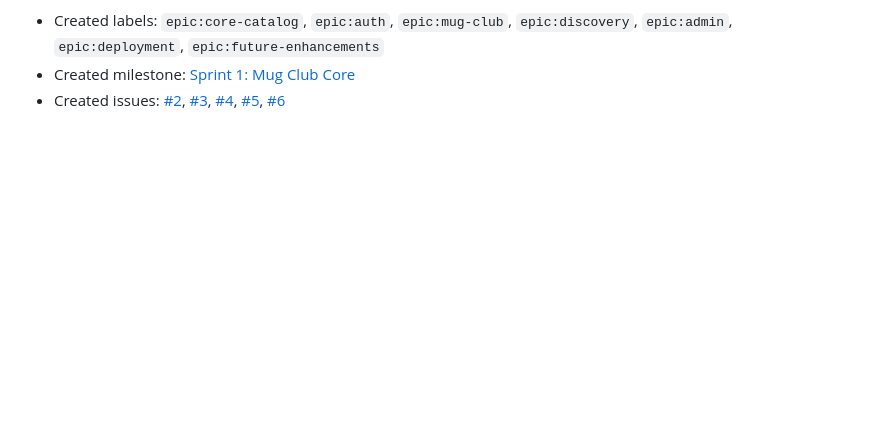
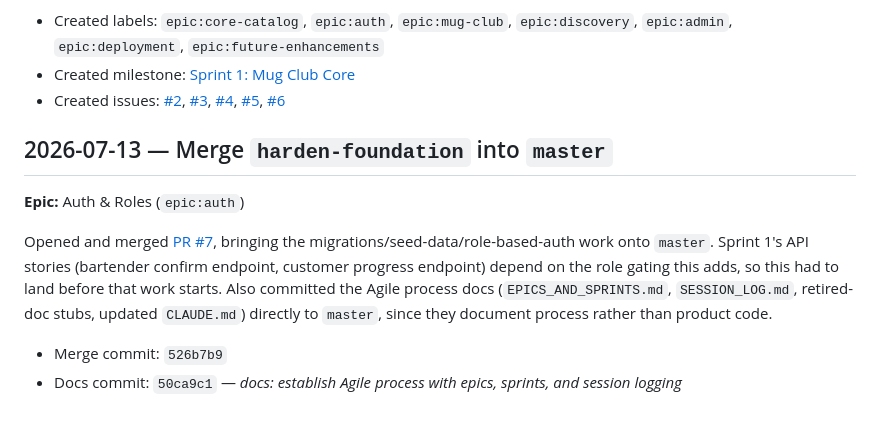
Before and after one commit to pmconnolly80/FinalCapstone, a Markdown page: SESSION_LOG.md, the part around the change. GitHub-like rendering; blank space fills up the shorter version.

Commit message:
docs: log the harden-foundation merge in SESSION_LOG.md
Co-Authored-By: Claude Sonnet 5 <noreply@anthropic.com>

```diff
--- a/SESSION_LOG.md
+++ b/SESSION_LOG.md
@@ -56,3 +56,18 @@ truth for status.
   [#4](https://github.com/pmconnolly80/FinalCapstone/issues/4),
   [#5](https://github.com/pmconnolly80/FinalCapstone/issues/5),
   [#6](https://github.com/pmconnolly80/FinalCapstone/issues/6)
+
+## 2026-07-13 — Merge `harden-foundation` into `master`
+
+**Epic:** Auth & Roles (`epic:auth`)
+
+Opened and merged [PR #7](https://github.com/pmconnolly80/FinalCapstone/pull/7), bringing the
+migrations/seed-data/role-based-auth work onto `master`. Sprint 1's API stories (bartender
+confirm endpoint, customer progress endpoint) depend on the role gating this adds, so this had
+to land before that work starts. Also committed the Agile process docs
+(`EPICS_AND_SPRINTS.md`, `SESSION_LOG.md`, retired-doc stubs, updated `CLAUDE.md`) directly to
+`master`, since they document process rather than product code.
+
+- Merge commit: `526b7b9`
+- Docs commit: `50ca9c1` — *docs: establish Agile process with epics, sprints, and session
+  logging*
```
